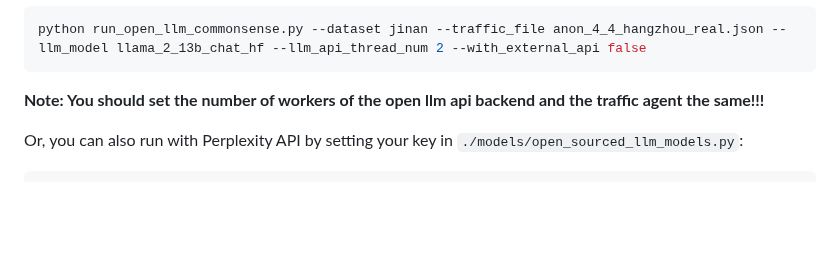
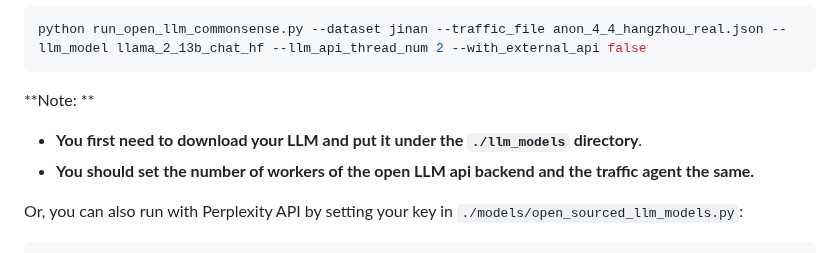
Before and after one commit to usail-hkust/LLMTSCS, a Markdown page: readme.md, the part around the change. GitHub-like rendering; blank space fills up the shorter version.

````diff
--- a/readme.md
+++ b/readme.md
@@ -51,7 +51,10 @@ Then, run the open LLM traffic agent:
 ```shell
 python run_open_llm_commonsense.py --dataset jinan --traffic_file anon_4_4_hangzhou_real.json --llm_model llama_2_13b_chat_hf --llm_api_thread_num 2 --with_external_api false
 ```
-**Note: You should set the number of workers of the open llm api backend and the traffic agent the same!!!**
+**Note: **
+
+- **You first need to download your LLM and put it under the `./llm_models` directory**.
+- **You should set the number of workers of the open LLM api backend and the traffic agent the same.**
 
 Or, you can also run with Perplexity API by setting your key in `./models/open_sourced_llm_models.py`:
 
````
